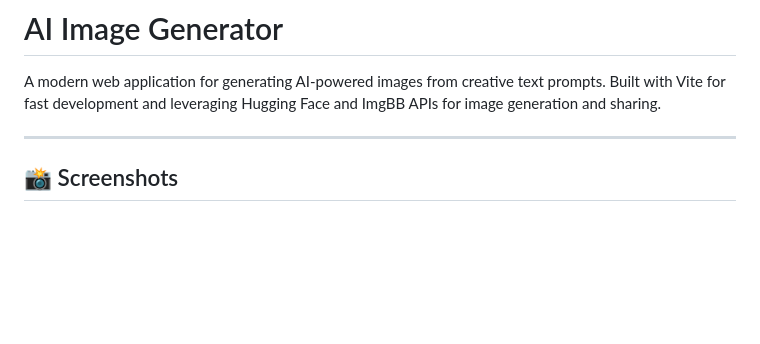
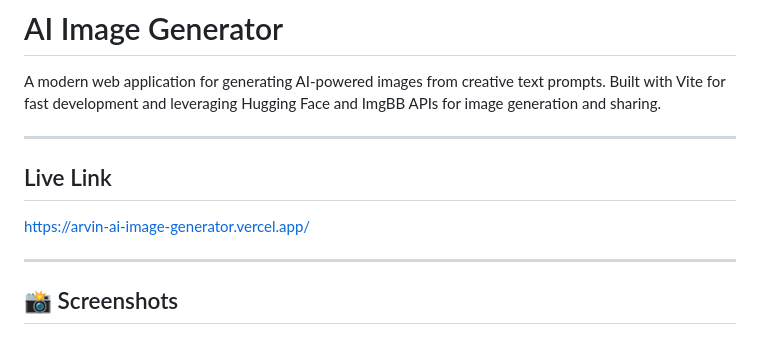
Before and after one commit to talrejaarvin/Arvin-AI-Image-Generator, a Markdown page: README.md, the part around the change. GitHub-like rendering; blank space fills up the shorter version.

```diff
--- a/README.md
+++ b/README.md
@@ -1,6 +1,12 @@
 # AI Image Generator
 
 A modern web application for generating AI-powered images from creative text prompts. Built with Vite for fast development and leveraging Hugging Face and ImgBB APIs for image generation and sharing.
+
+---
+
+## Live Link
+
+https://arvin-ai-image-generator.vercel.app/
 
 ---
 
```
